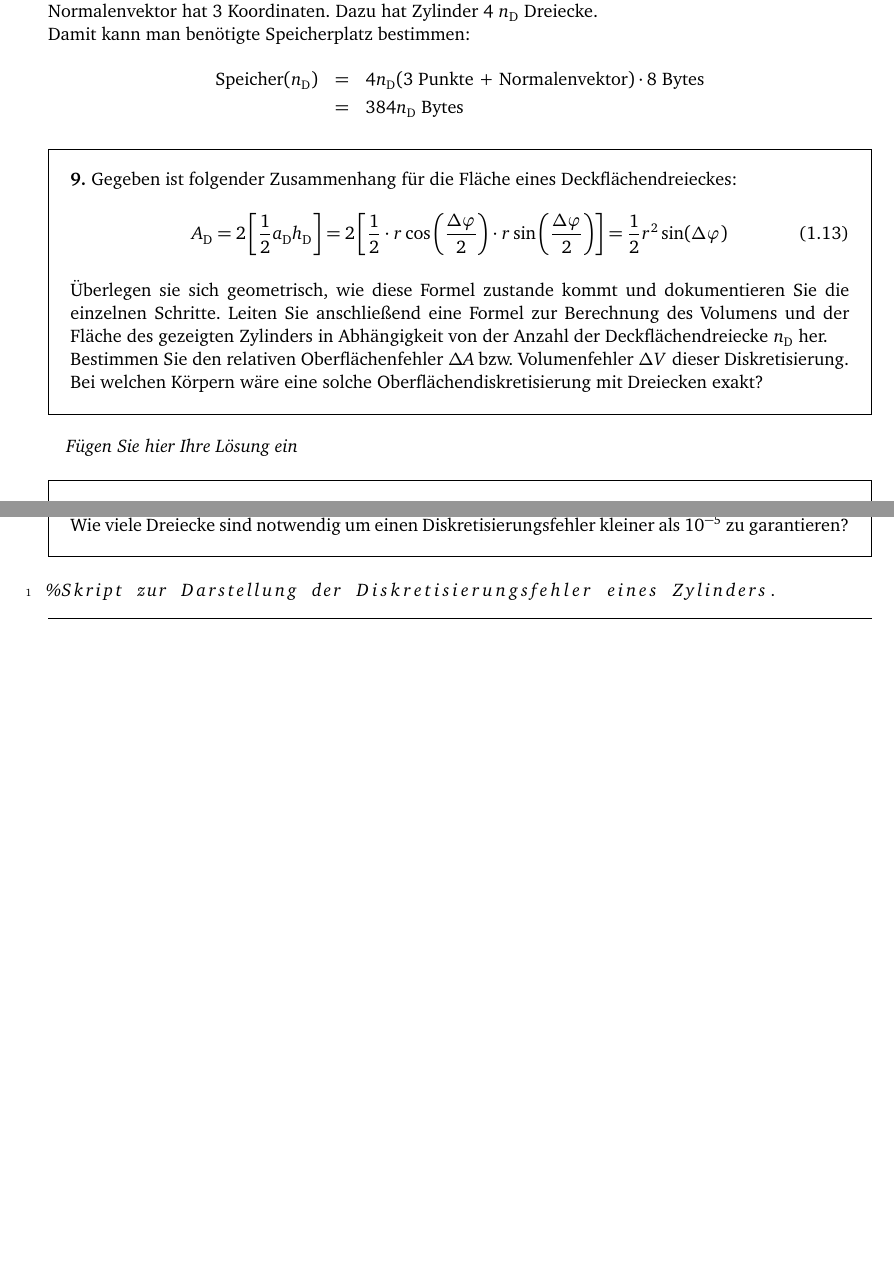
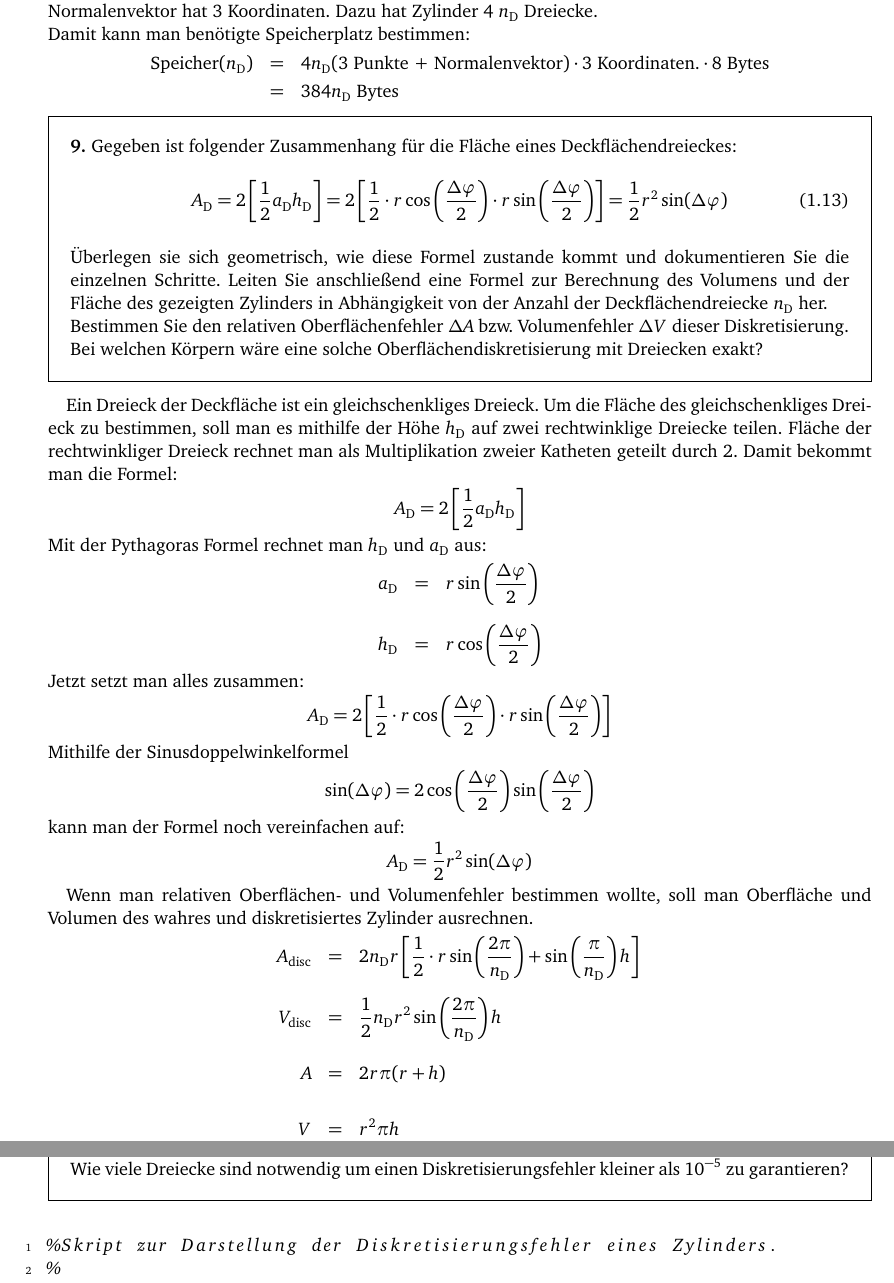
Before and after one commit to LumenUmbrae/VADF, a LaTeX document (Versuch 1/versuch1/versuch1.tex): two parts of pages 7 and 10 of 12 before the commit and two parts of pages 7 and 11 of 13 after it, joined at a grey line, cut so that both start at the same text, the shorter picture padded with empty space. The pictures show the PDF file Versuch 1/versuch1/versuch1.pdf that the author committed with the source.

Commit message:
8 -75% fertig

```diff
--- a/Versuch 1/versuch1/versuch1.tex
+++ b/Versuch 1/versuch1/versuch1.tex
@@ -260,7 +260,7 @@ Orthogonalität der Eigenvektoren bedeutet ...
 In einer STL Format ist jeder Dreieck mit 3 Punkte und Normalenvektor beschrieben. Jeder Punkt und Normalenvektor hat 3 Koordinaten. Dazu hat Zylinder 4 $n_\text{D}$ Dreiecke.\\
 Damit kann man benötigte Speicherplatz bestimmen:
  	\begin{eqnarray*}
- 		\text{Speicher}(n_\mathrm{D})&=&4n_\mathrm{D}(3\text{ Punkte + Normalenvektor})\cdot 8\text{ Bytes}\\
+ 		\text{Speicher}(n_\mathrm{D})&=&4n_\mathrm{D}(3\text{ Punkte + Normalenvektor})\cdot 3 \text{ Koordinaten.}\cdot 8\text{ Bytes}\\
  		&=&384n_\mathrm{D} \text{ Bytes}
  	\end{eqnarray*}
 
@@ -275,7 +275,31 @@ Damit kann man benötigte Speicherplatz bestimmen:
         Bei welchen Körpern wäre eine solche Oberflächendiskretisierung mit Dreiecken exakt?\label{exer:deltaAdeltaV}
 \end{framed}
 
-\emph{Fügen Sie hier Ihre Lösung ein}
+Ein Dreieck der Deckfläche ist ein gleichschenkliges Dreieck. Um die Fläche des gleichschenkliges Dreieck zu bestimmen, soll man es mithilfe der Höhe  $h_\text{D}$ auf zwei rechtwinklige Dreiecke teilen. Fläche der rechtwinkliger Dreieck rechnet man als Multiplikation zweier Katheten geteilt durch 2. Damit bekommt man die Formel:
+$$ A_\text{D} = 2 \left[\frac12 a_\text{D} h_\text{D}\right]$$
+Mit der Pythagoras Formel rechnet man  $h_\text{D}$ und $a_\text{D}$ aus:
+\begin{eqnarray*}
+	a_\text{D}&=&r \sin\left(\frac{\Delta \varphi}{2}\right)\\
+	\\
+	h_\text{D}&=&r \cos\left(\frac{\Delta \varphi}{2}\right)
+\end{eqnarray*}
+Jetzt setzt man alles zusammen:
+ $$A_\text{D} = 2 \left[ \frac12 \cdot r \cos\left(\frac{\Delta \varphi}{2}\right)\cdot r \sin\left(\frac{\Delta \varphi}{2}\right)  \right]$$
+ Mithilfe der Sinusdoppelwinkelformel
+ $$  \sin(\Delta\varphi)=2 \cos\left(\frac{\Delta \varphi}{2}\right) \sin\left(\frac{\Delta \varphi}{2}\right)  $$
+ kann man der Formel noch vereinfachen auf:
+  $$A_\text{D} =  \frac12 r^2 \sin(\Delta\varphi)$$
+
+  Wenn man relativen Oberflächen- und Volumenfehler bestimmen wollte, soll man Oberfläche und Volumen des wahres und diskretisiertes Zylinder ausrechnen.
+  \begin{eqnarray*}
+  	A_\text{disc}&=&2n_\text{D}r\left[ \frac12 \cdot r \sin\left(\frac{2 \pi}{n_\text{D}}\right)+ \sin\left(\frac{\pi}{n_\text{D}}\right)h  \right]\\
+  	\\
+  	V_\text{disc}&=&\frac12 n_\text{D} r^2 \sin\left(\frac{ 2\pi}{n_\text{D}}\right)h\\
+  	\\
+  	A&=&2 r \pi (r+h)\\
+  	\\
+  	V&=&r^2\pi h
+  \end{eqnarray*}
 
 % --> Aufgabe
     \begin{framed}
```
Also changed, not shown: Versuch 1/versuch1/versuch1.pdf, 3 other files.
